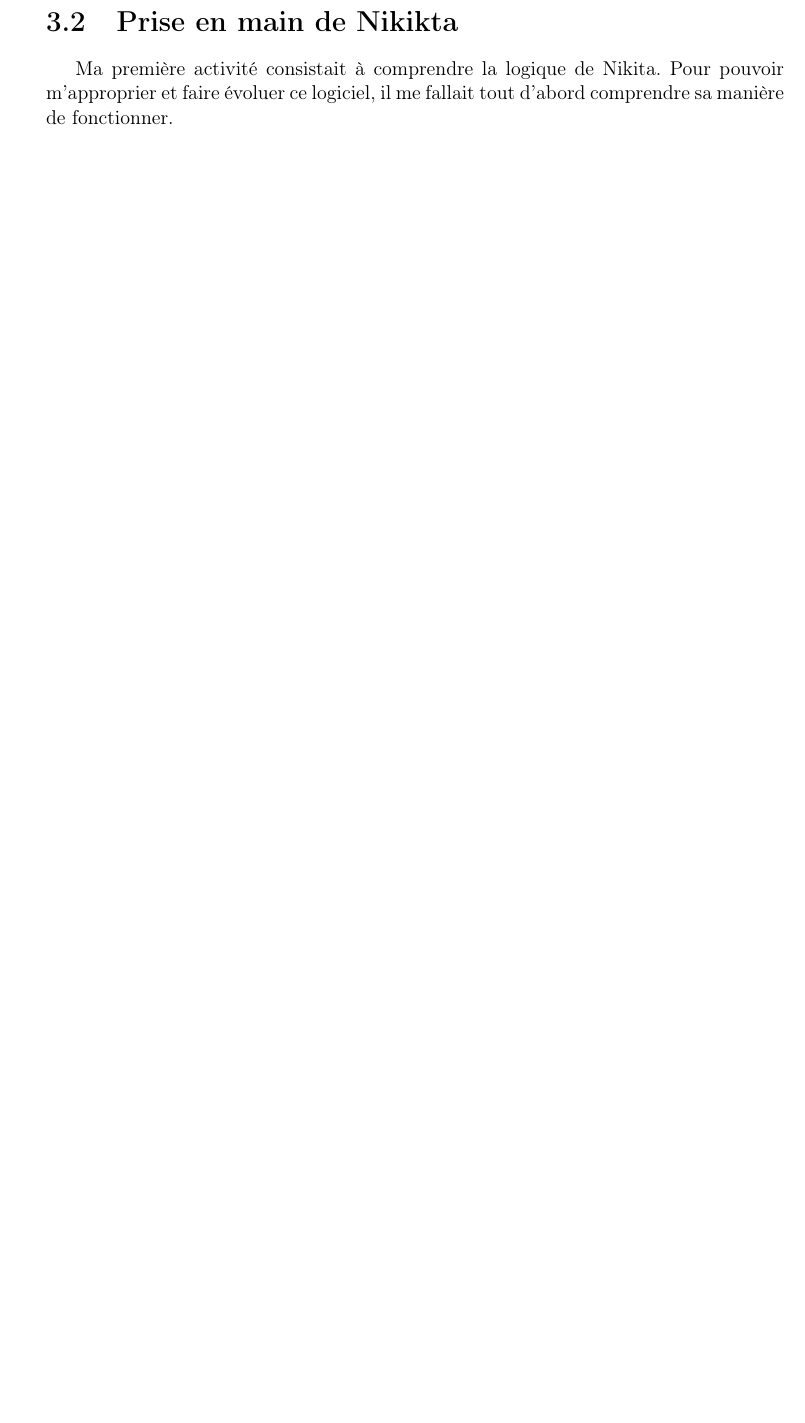
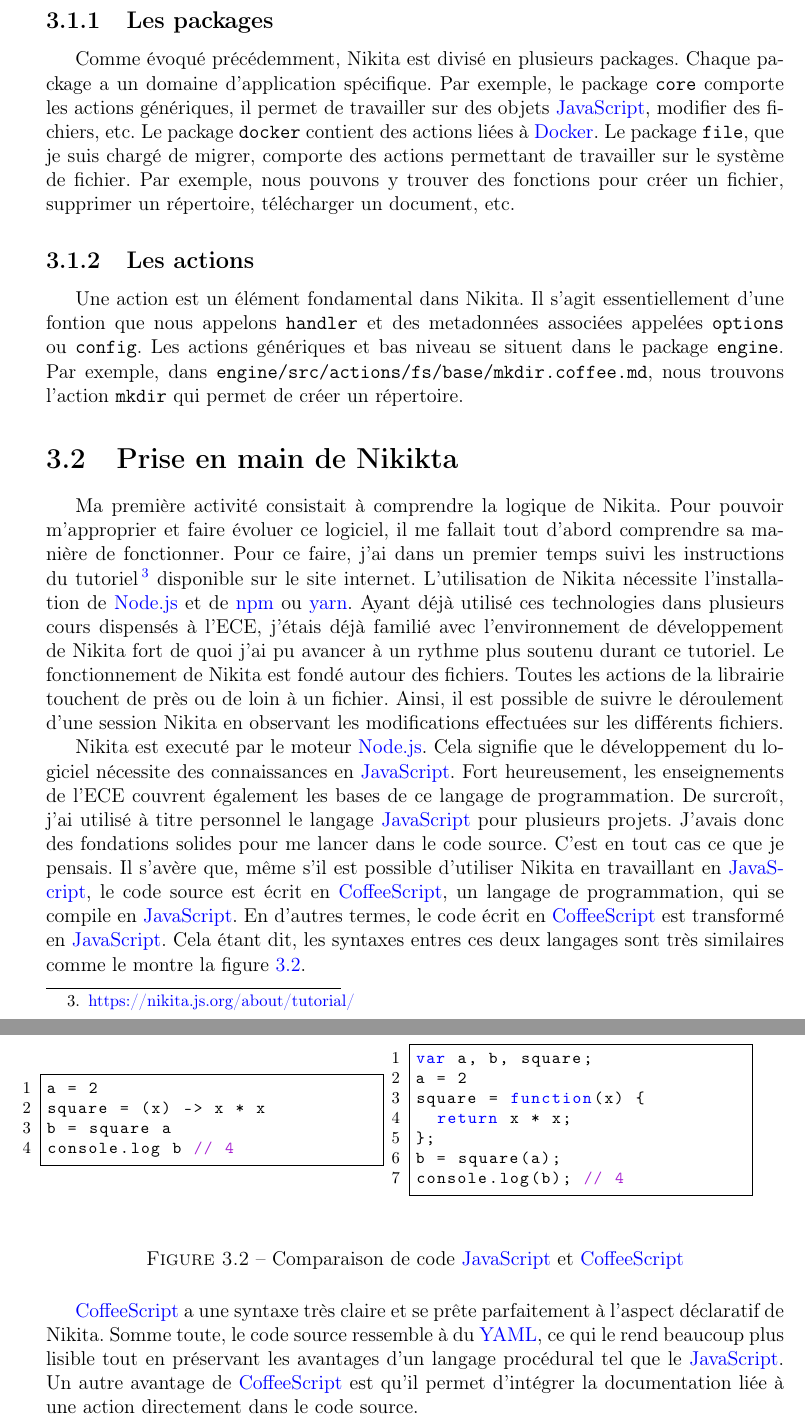
Before and after one commit to AlexHff/adaltas, a LaTeX document (rapport.tex): part of page 13 of 15 before the commit and two parts of pages 13 and 14 of 16 after it, the two joined at a grey line, cut at the place of the change, the shorter picture padded with empty space. Compiled offline with pdfLaTeX.

Commit message:
update glossary, improve nikita intro

```diff
--- a/rapport.tex
+++ b/rapport.tex
@@ -289,9 +331,46 @@
 \label{code:example}
 \end{figure}
 
+\subsection{Les packages}
+
+Comme évoqué précédemment, Nikita est divisé en plusieurs packages. Chaque package a un domaine d'application spécifique. Par exemple, le package \texttt{core} comporte les actions génériques, il permet de travailler sur des objets \gls{javascript}, modifier des fichiers, etc. Le package \texttt{docker} contient des actions liées à \gls{docker}. Le package \texttt{file}, que je suis chargé de migrer, comporte des actions permettant de travailler sur le système de fichier. Par exemple, nous pouvons y trouver des fonctions pour créer un fichier, supprimer un répertoire, télécharger un document, etc.
+
+\subsection{Les actions}
+
+Une action est un élément fondamental dans Nikita. Il s'agit essentiellement d'une fontion que nous appelons \texttt{handler} et des metadonnées associées appelées \texttt{options} ou \texttt{config}. Les actions génériques et bas niveau se situent dans le package \texttt{engine}. Par exemple, dans \texttt{engine/src/actions/fs/base/mkdir.coffee.md}, nous trouvons l'action \texttt{mkdir} qui permet de créer un répertoire.
+
 \section{Prise en main de Nikikta}
 
-Ma première activité consistait à comprendre la logique de Nikita. Pour pouvoir m'approprier et faire évoluer ce logiciel, il me fallait tout d'abord comprendre sa manière de fonctionner.
+Ma première activité consistait à comprendre la logique de Nikita. Pour pouvoir m'approprier et faire évoluer ce logiciel, il me fallait tout d'abord comprendre sa manière de fonctionner. Pour ce faire, j'ai dans un premier temps suivi les instructions du tutoriel\footnote{\href{https://nikita.js.org/about/tutorial/}{https://nikita.js.org/about/tutorial/}} disponible sur le site internet. L'utilisation de Nikita nécessite l'installation de \gls{nodejs} et de \gls{npm} ou \gls{yarn}. Ayant déjà utilisé ces technologies dans plusieurs cours dispensés à l'ECE, j'étais déjà familié avec l'environnement de développement de Nikita fort de quoi j'ai pu avancer à un rythme plus soutenu durant ce tutoriel. Le fonctionnement de Nikita est fondé autour des fichiers. Toutes les actions de la librairie touchent de près ou de loin à un fichier. Ainsi, il est possible de suivre le déroulement d'une session Nikita en observant les modifications effectuées sur les différents fichiers.
+
+Nikita est executé par le moteur \gls{nodejs}. Cela signifie que le développement du logiciel nécessite des connaissances en \gls{javascript}. Fort heureusement, les enseignements de l'ECE couvrent également les bases de ce langage de programmation. De surcroît, j'ai utilisé à titre personnel le langage \gls{javascript} pour plusieurs projets. J'avais donc des fondations solides pour me lancer dans le code source. C'est en tout cas ce que je pensais. Il s'avère que, même s'il est possible d'utiliser Nikita en travaillant en \gls{javascript}, le code source est écrit en \gls{coffeescript}, un langage de programmation, qui se compile en \gls{javascript}. En d'autres termes, le code écrit en \gls{coffeescript} est transformé en \gls{javascript}. Cela étant dit, les syntaxes entres ces deux langages sont très similaires comme le montre la figure \ref{code:jscoffeecomparison}.
+
+\begin{figure}[H]
+\begin{minipage}{0.45\textwidth}
+\begin{lstlisting}[language=JavaScript]
+a = 2
+square = (x) -> x * x
+b = square a
+console.log b // 4
+\end{lstlisting}
+\end{minipage}\hfill
+\begin{minipage}{0.45\textwidth}
+\begin{lstlisting}[language=JavaScript]
+var a, b, square;
+a = 2
+square = function(x) {
+  return x * x;
+};
+b = square(a);
+console.log(b); // 4
+\end{lstlisting}
+\end{minipage}\hfill
+\centering
+\caption{Comparaison de code \gls{javascript} et \gls{coffeescript}}
+\label{code:jscoffeecomparison}
+\end{figure}
+
+\gls{coffeescript} a une syntaxe très claire et se prête parfaitement à l'aspect déclaratif de Nikita. Somme toute, le code source ressemble à du \gls{yaml}, ce qui le rend beaucoup plus lisible tout en préservant les avantages d'un langage procédural tel que le \gls{javascript}. Un autre avantage de \gls{coffeescript} est qu'il permet d'intégrer la documentation liée à une action directement dans le code source.
 
 \chapter*{Conclusion}
 \addcontentsline{toc}{chapter}{Conclusion}
```
Also changed, not shown: rapport.pdf, rapport.tex (42 more changed lines).
